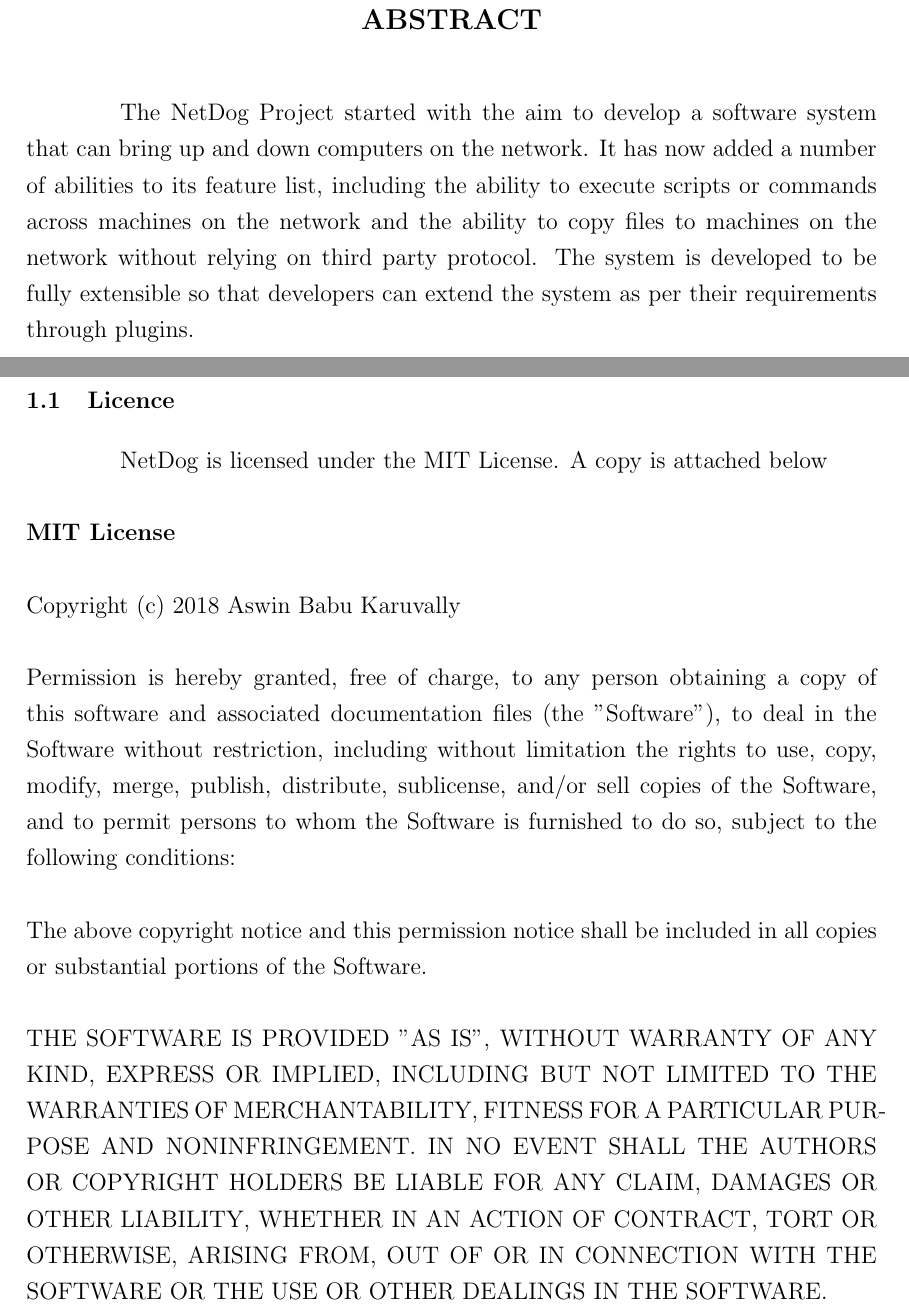
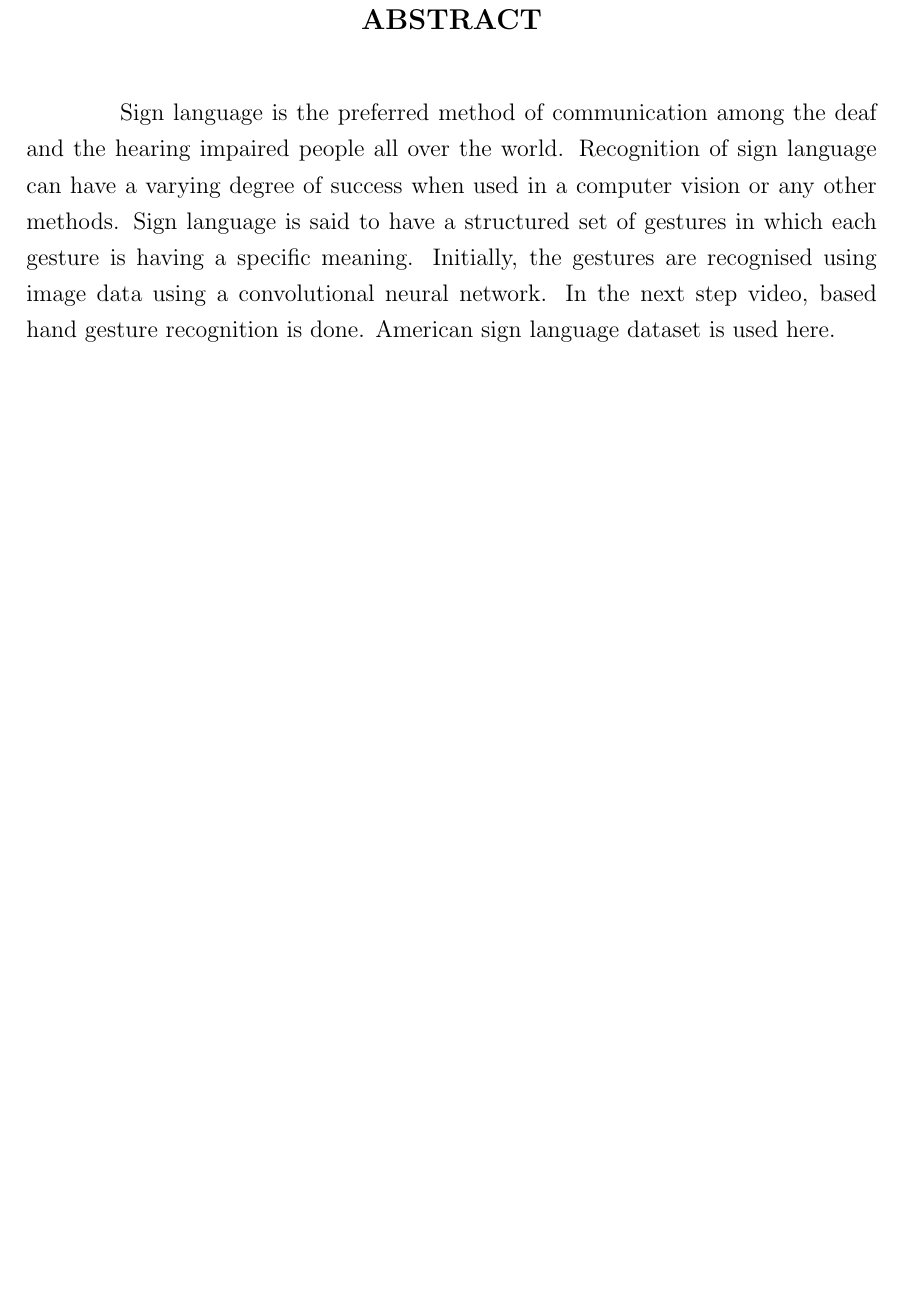
Before and after one commit to akshayvijayan/sign_language_recognition, a LaTeX thesis (report/master.tex, which reads report/abstract.tex, report/introduction.tex, report/mainreport.cls): two parts of pages 7 and 11 of 26 before the commit and part of page 5 of 25 after it, the two joined at a grey line, cut so that both start at the same text, the shorter picture padded with empty space. Compiled offline with pdfLaTeX.

Commit message:
Updates from Overleaf

```diff
--- a/report/abstract.tex
+++ b/report/abstract.tex
@@ -3,11 +3,8 @@
 \setlength{\parindent}{4em}
 
 \par
-The NetDog Project started with the aim to develop a software system that can
-bring up and down computers on the network. It has now added a number of
-abilities to its feature list, including the ability to execute scripts or
-commands across machines on the network and the ability to copy files to
-machines on the network without relying on third party protocol. The system is
-developed to be fully extensible so that developers can extend the system as
-per their requirements through plugins.
+Sign language is the preferred method of communication among the deaf and the hearing impaired people all over the world. Recognition of sign language can have a varying degree of success when used in a computer vision or any other methods. Sign language is said to have a structured set of gestures in which each gesture is having a specific meaning.
+Initially, the gestures are recognised using image data using a convolutional neural network.  In the next step video, based hand gesture recognition is done.
+American sign language dataset is used here.
+
 \newpage
--- a/report/introduction.tex
+++ b/report/introduction.tex
@@ -6,26 +6,3 @@
 is also governed by a complex grammar.\\
 
 Gesture recognition is gaining importance in many applications areas such as human interface, communication, multimedia and security. Typically Sign recognition is related as image understanding. This project contains two modules: Sign language recognition from images and recognition from live video stream. Deep learning and image processing are used for achieving the same. \\
-
-
-\newpage
-
-\section{Licence}
-NetDog is licensed under the MIT License. A copy is attached below\\\\
-\textbf{MIT License}\\\\
-Copyright (c) 2018 Aswin Babu Karuvally\\\\
-Permission is hereby granted, free of charge, to any person obtaining a copy
-of this software and associated documentation files (the "Software"), to deal
-in the Software without restriction, including without limitation the rights
-to use, copy, modify, merge, publish, distribute, sublicense, and/or sell
-copies of the Software, and to permit persons to whom the Software is
-furnished to do so, subject to the following conditions:\\\\
-The above copyright notice and this permission notice shall be included in all
-copies or substantial portions of the Software.\\\\
-THE SOFTWARE IS PROVIDED "AS IS", WITHOUT WARRANTY OF ANY KIND, EXPRESS OR
-IMPLIED, INCLUDING BUT NOT LIMITED TO THE WARRANTIES OF MERCHANTABILITY,
-FITNESS FOR A PARTICULAR PURPOSE AND NONINFRINGEMENT. IN NO EVENT SHALL THE
-AUTHORS OR COPYRIGHT HOLDERS BE LIABLE FOR ANY CLAIM, DAMAGES OR OTHER
-LIABILITY, WHETHER IN AN ACTION OF CONTRACT, TORT OR OTHERWISE, ARISING FROM,
-OUT OF OR IN CONNECTION WITH THE SOFTWARE OR THE USE OR OTHER DEALINGS IN THE
-SOFTWARE.
--- a/report/mainreport.cls
+++ b/report/mainreport.cls
@@ -88,7 +88,7 @@
 {\centering
 
 \large
-{\rm\bf Sign Language Recognition}\\
+{\rm\bf SIGN LANGUAGE RECOGNITION}\\
 
 \vspace{2cm}
 \normalsize {A PROJECT REPORT}\\
```
Also changed, not shown: mainreport.cls.tex (deleted, +0 -10 lines), report/acknowledgement.tex (+7 -22 lines), report/certificate.tex (+1 -1 lines), report/declaration.tex (+4 -4 lines), report/master.tex (+5 -4 lines), report/requirements.tex (+1 -1 lines).
